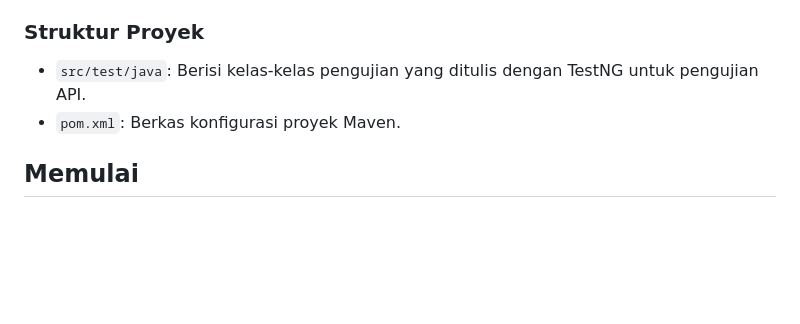
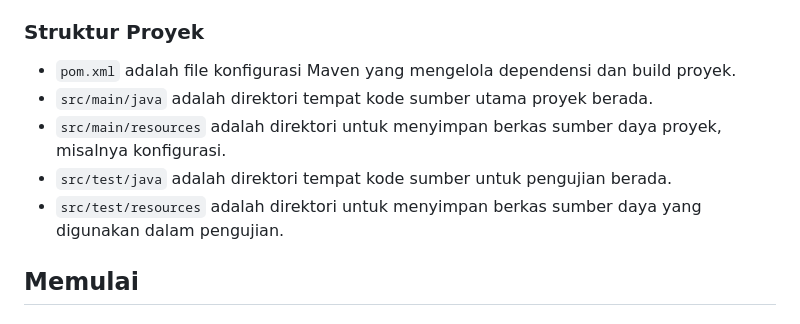
Before and after one commit to deasalmaisnaini/APITesting, a Markdown page: README.md, the part around one of its changes. Rendered like a GitHub page; blank space fills up the shorter version.

```diff
--- a/README.md
+++ b/README.md
@@ -17,8 +17,11 @@ Selamat datang di Proyek Pengujian API kami! Proyek ini difokuskan pada pengujia
 Proyek kami bertujuan untuk melakukan pengujian terhadap website Dummy API. Kami menggunakan Java 11 untuk menulis skrip otomasi pengujian, Maven untuk mengelola dependensi dan membangun proyek, serta TestNG sebagai kerangka pengujian untuk menjalankan pengujian terhadap berbagai endpoint API.
 
 ### Struktur Proyek
-- `src/test/java`: Berisi kelas-kelas pengujian yang ditulis dengan TestNG untuk pengujian API.
-- `pom.xml`: Berkas konfigurasi proyek Maven.
+- `pom.xml` adalah file konfigurasi Maven yang mengelola dependensi dan build proyek.
+- `src/main/java` adalah direktori tempat kode sumber utama proyek berada.
+- `src/main/resources` adalah direktori untuk menyimpan berkas sumber daya proyek, misalnya konfigurasi.
+- `src/test/java` adalah direktori tempat kode sumber untuk pengujian berada.
+- `src/test/resources` adalah direktori untuk menyimpan berkas sumber daya yang digunakan dalam pengujian.
 
 ## Memulai
 
```
Also changed, not shown: other parts of README.md (+1 -1 lines).
